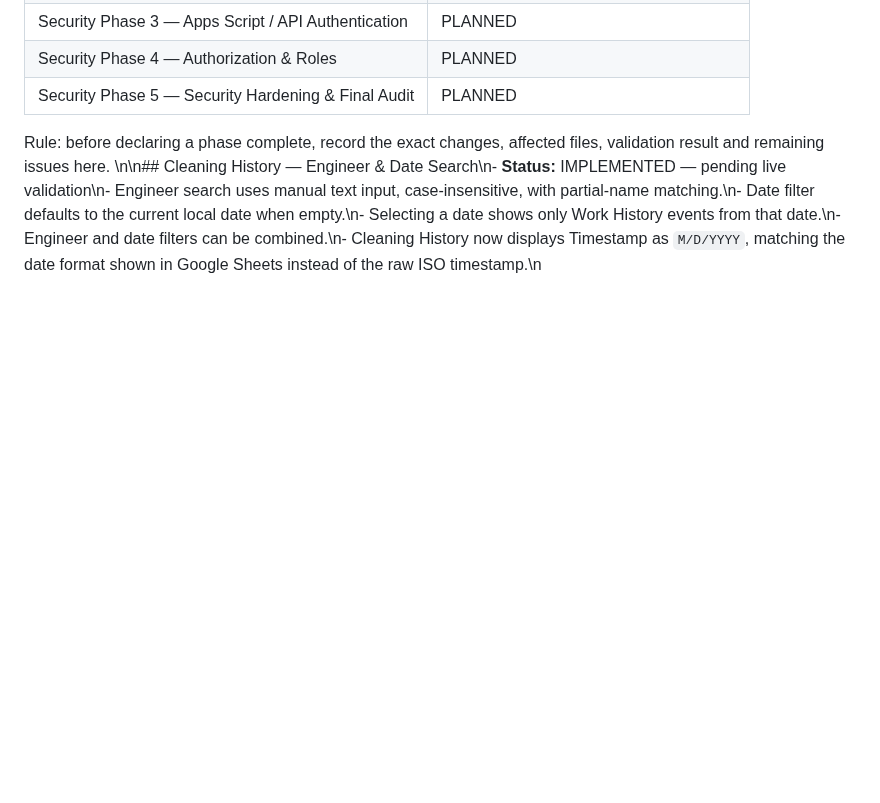
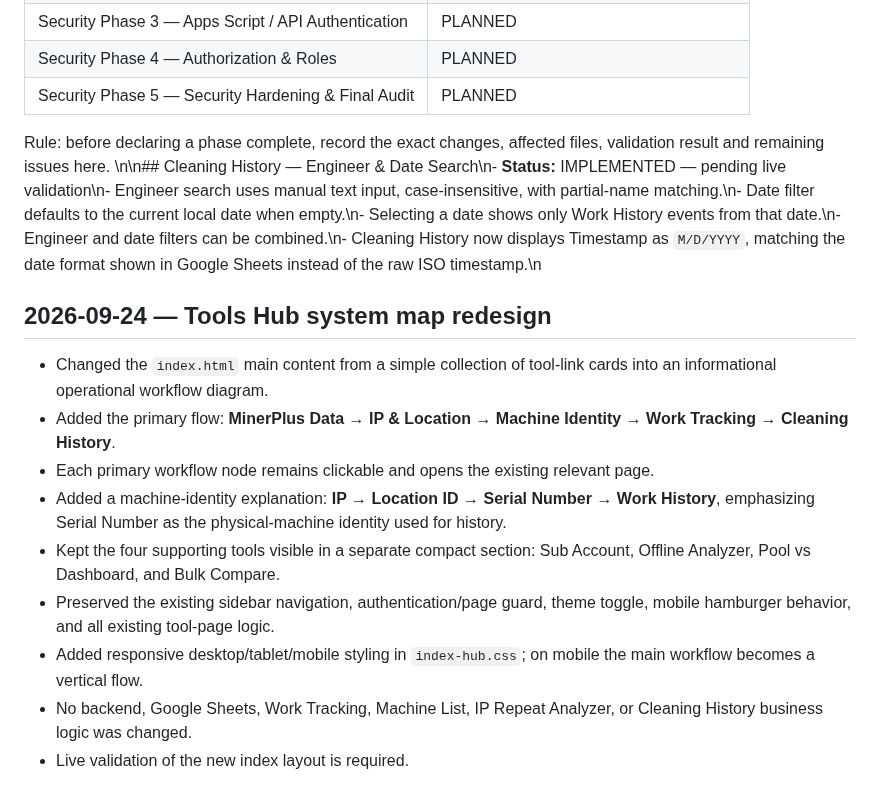
Before and after one commit to noxxadev/comp, a Markdown page: README.md, the part around the change. Drawn GitHub-style; blank space fills up the shorter version.

Commit message:
Document Tools Hub system map redesign

```diff
--- a/README.md
+++ b/README.md
@@ -830,3 +830,14 @@ Final outcome:
 
 Rule: before declaring a phase complete, record the exact changes, affected files, validation result and remaining issues here.
 \n\n## Cleaning History — Engineer & Date Search\n- **Status:** IMPLEMENTED — pending live validation\n- Engineer search uses manual text input, case-insensitive, with partial-name matching.\n- Date filter defaults to the current local date when empty.\n- Selecting a date shows only Work History events from that date.\n- Engineer and date filters can be combined.\n- Cleaning History now displays Timestamp as `M/D/YYYY`, matching the date format shown in Google Sheets instead of the raw ISO timestamp.\n
+
+## 2026-09-24 — Tools Hub system map redesign
+- Changed the `index.html` main content from a simple collection of tool-link cards into an informational operational workflow diagram.
+- Added the primary flow: **MinerPlus Data → IP & Location → Machine Identity → Work Tracking → Cleaning History**.
+- Each primary workflow node remains clickable and opens the existing relevant page.
+- Added a machine-identity explanation: **IP → Location ID → Serial Number → Work History**, emphasizing Serial Number as the physical-machine identity used for history.
+- Kept the four supporting tools visible in a separate compact section: Sub Account, Offline Analyzer, Pool vs Dashboard, and Bulk Compare.
+- Preserved the existing sidebar navigation, authentication/page guard, theme toggle, mobile hamburger behavior, and all existing tool-page logic.
+- Added responsive desktop/tablet/mobile styling in `index-hub.css`; on mobile the main workflow becomes a vertical flow.
+- No backend, Google Sheets, Work Tracking, Machine List, IP Repeat Analyzer, or Cleaning History business logic was changed.
+- Live validation of the new index layout is required.
```
